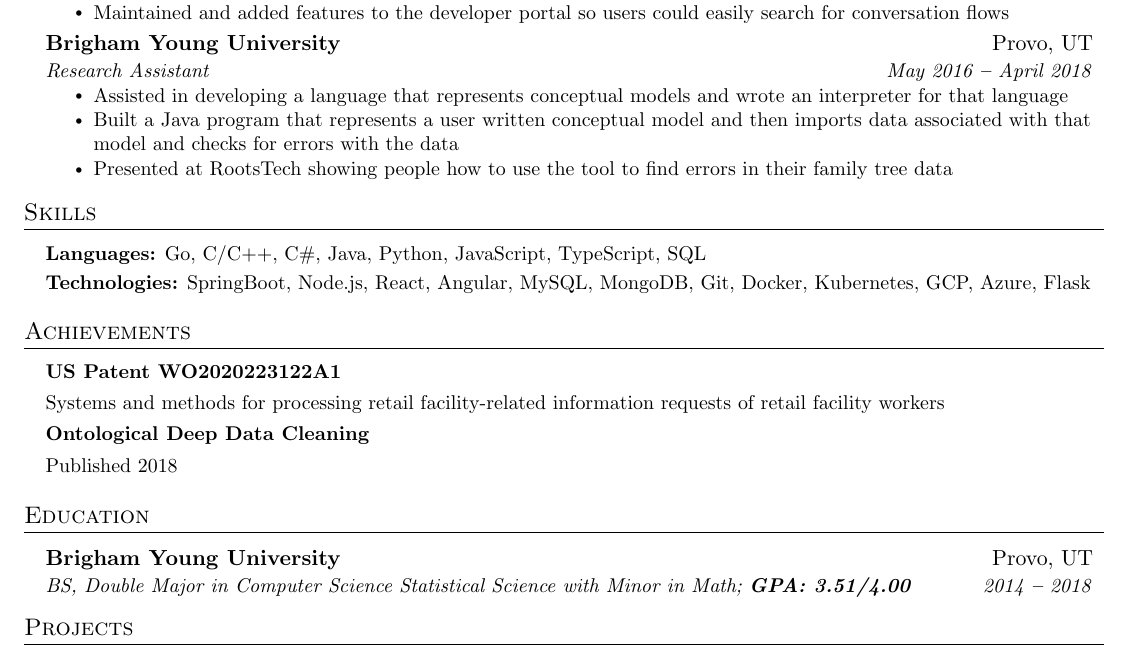
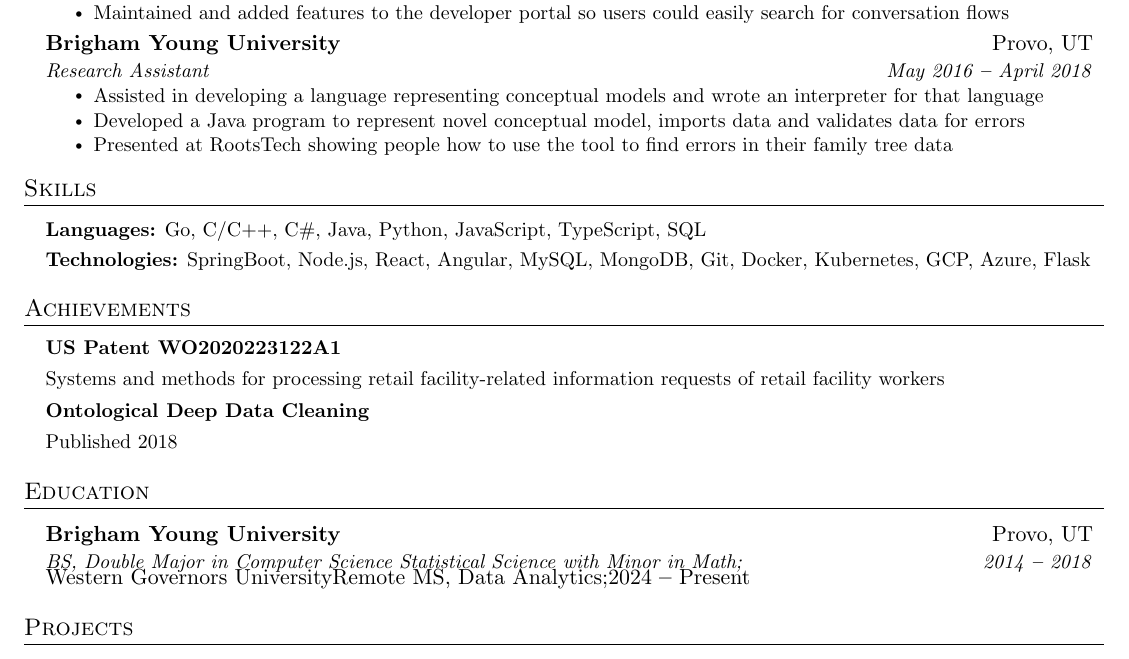
Before and after one commit to spenc53/resume, a LaTeX CV (resume.tex): part of the page, cut so that both start at the same text. Compiled offline with pdfLaTeX.

Commit message:
Update resume.tex

```diff
--- a/resume.tex
+++ b/resume.tex
@@ -186,10 +186,9 @@
         {Brigham Young University}{Provo, UT}
         {Research Assistant}{May 2016 \textbf{--} April 2018}
           \resumeItemListStart
-              \resumeItem{Assisted in developing a language that represents conceptual models and wrote an interpreter for that
+              \resumeItem{Assisted in developing a language representing conceptual models and wrote an interpreter for that
               language}
-              \resumeItem{Built a Java program that represents a user written conceptual model and then imports data associated
-              with that model and checks for errors with the data}
+              \resumeItem{Developed a Java program to represent novel conceptual model, imports data and validates data for errors}
               \resumeItem{Presented at RootsTech showing people how to use the tool to find errors in their family tree data}
           \resumeItemListEnd
 
@@ -234,7 +233,11 @@
 
     \resumeEducationHeading
       {Brigham Young University}{Provo, UT}
-      {BS, Double Major in Computer Science Statistical Science with Minor in Math;   \textbf{GPA: 3.51/4.00}}{2014 \textbf{--} 2018}
+      {BS, Double Major in Computer Science Statistical Science with Minor in Math;}{2014 \textbf{--} 2018}
+
+     \resumeEducationHeading
+      {Western Governors University}{Remote}
+      {MS, Data Analytics;}{2024 \textbf{--} Present}
       % {Minor Degree in Computer Engineering; \textbf{GPA: 3.58/4.00}}{Oct 2020 \textbf{--} Jun 2023}
         % \resumeSubHeadingListStart
         % \small{\item{
```
